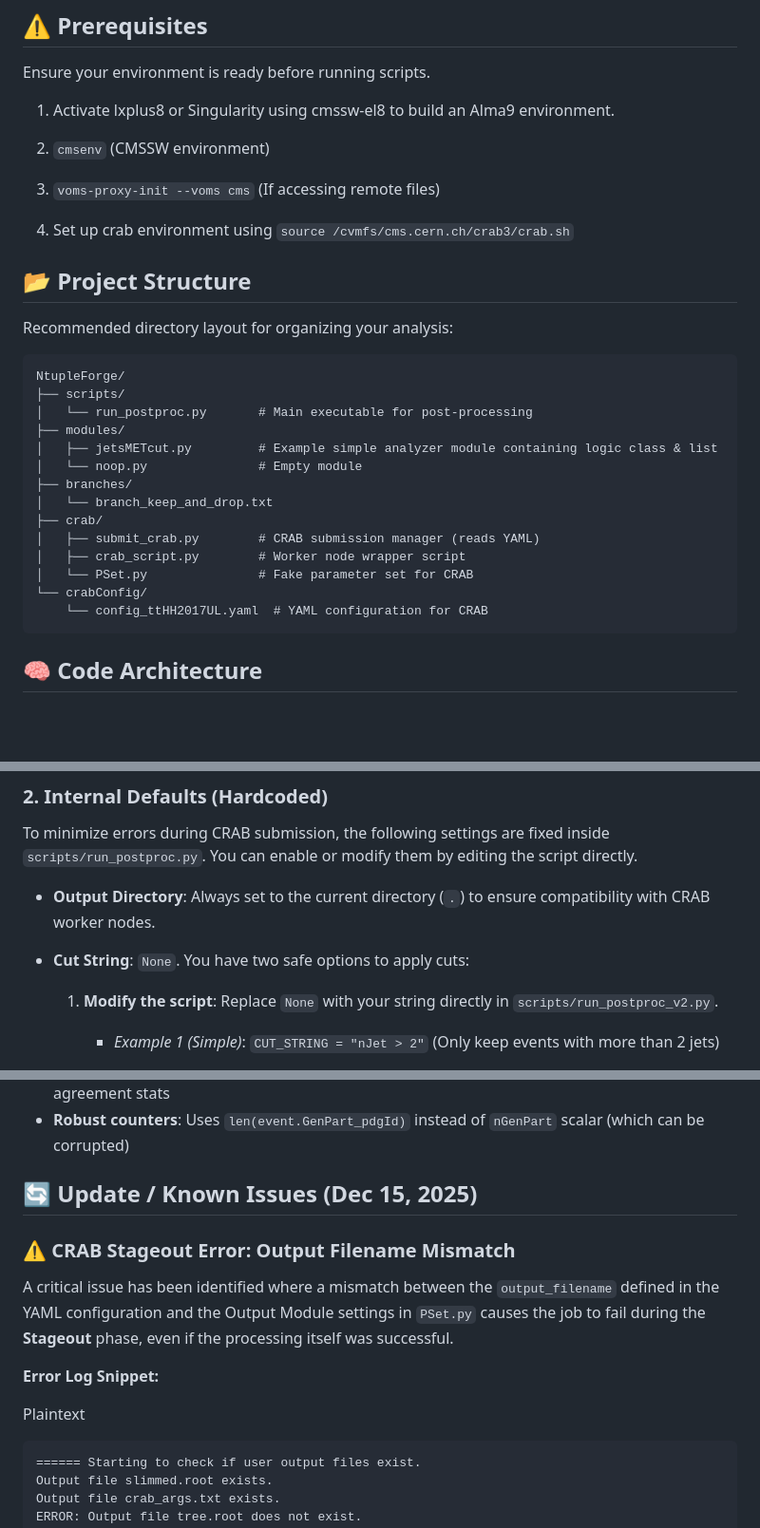
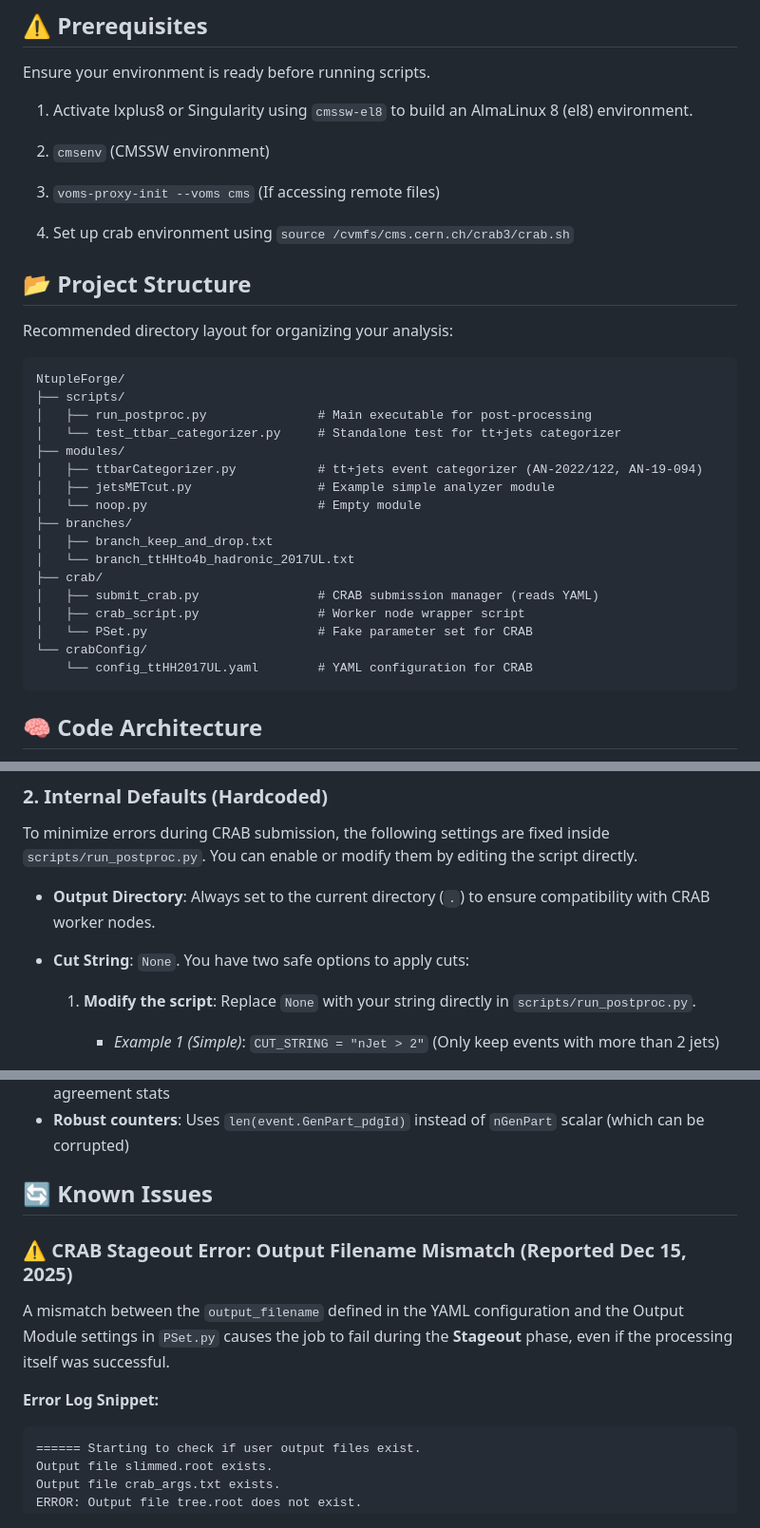
Before and after one commit to Junghyun-Lee-Physicist/NtupleForge, a Markdown page: README.md, 3 parts joined by grey strips. Shown at 95% size. Rendered like a GitHub page; blank space fills up the shorter version.

````diff
--- a/README.md
+++ b/README.md
@@ -35,7 +34,7 @@ Prepare a CMSSW area, check out the official NanoAOD tools, and clone `NtupleFor
 
 Ensure your environment is ready before running scripts.
 
-1. Activate lxplus8 or Singularity using cmssw-el8 to build an Alma9 environment.
+1. Activate lxplus8 or Singularity using `cmssw-el8` to build an AlmaLinux 8 (el8) environment.
 
 2. `cmsenv` (CMSSW environment)
 
@@ -50,18 +49,21 @@ Recommended directory layout for organizing your analysis:
 ```
 NtupleForge/
 ├── scripts/
-│   └── run_postproc.py       # Main executable for post-processing
+│   ├── run_postproc.py               # Main executable for post-processing
+│   └── test_ttbar_categorizer.py     # Standalone test for tt+jets categorizer
 ├── modules/
-│   ├── jetsMETcut.py         # Example simple analyzer module containing logic class & list
-│   └── noop.py               # Empty module
+│   ├── ttbarCategorizer.py           # tt+jets event categorizer (AN-2022/122, AN-19-094)
+│   ├── jetsMETcut.py                 # Example simple analyzer module
+│   └── noop.py                       # Empty module
 ├── branches/
-│   └── branch_keep_and_drop.txt
+│   ├── branch_keep_and_drop.txt
+│   └── branch_ttHHto4b_hadronic_2017UL.txt
 ├── crab/
-│   ├── submit_crab.py        # CRAB submission manager (reads YAML)
-│   ├── crab_script.py        # Worker node wrapper script
-│   └── PSet.py               # Fake parameter set for CRAB
+│   ├── submit_crab.py                # CRAB submission manager (reads YAML)
+│   ├── crab_script.py                # Worker node wrapper script
+│   └── PSet.py                       # Fake parameter set for CRAB
 └── crabConfig/
-    └── config_ttHH2017UL.yaml  # YAML configuration for CRAB
+    └── config_ttHH2017UL.yaml        # YAML configuration for CRAB
 ```
 
 ## 🧠 Code Architecture
@@ -146,7 +148,7 @@ To minimize errors during CRAB submission, the following settings are fixed insi
 
 - **Cut String**: `None`. You have two safe options to apply cuts:
 
-    1. **Modify the script**: Replace `None` with your string directly in `scripts/run_postproc_v2.py`.
+    1. **Modify the script**: Replace `None` with your string directly in `scripts/run_postproc.py`.
 
         - _Example 1 (Simple)_: `CUT_STRING = "nJet > 2"` (Only keep events with more than 2 jets)
 
@@ -314,15 +316,13 @@ python3 scripts/test_ttbar_categorizer.py <input.root> --max-events 50
 - **Cross-validation**: Debug mode compares GenPart-based result with genTtbarId, reports agreement stats
 - **Robust counters**: Uses `len(event.GenPart_pdgId)` instead of `nGenPart` scalar (which can be corrupted)
 
-## 🔄 Update / Known Issues (Dec 15, 2025)
+## 🔄 Known Issues
 
-### ⚠️ CRAB Stageout Error: Output Filename Mismatch
+### ⚠️ CRAB Stageout Error: Output Filename Mismatch (Reported Dec 15, 2025)
 
-A critical issue has been identified where a mismatch between the `output_filename` defined in the YAML configuration and the Output Module settings in `PSet.py` causes the job to fail during the **Stageout** phase, even if the processing itself was successful.
+A mismatch between the `output_filename` defined in the YAML configuration and the Output Module settings in `PSet.py` causes the job to fail during the **Stageout** phase, even if the processing itself was successful.
 
 **Error Log Snippet:**
-
-Plaintext
 
 ```
 ====== Starting to check if user output files exist.
````
Also changed, not shown: other parts of README.md (+2 -3 lines).
